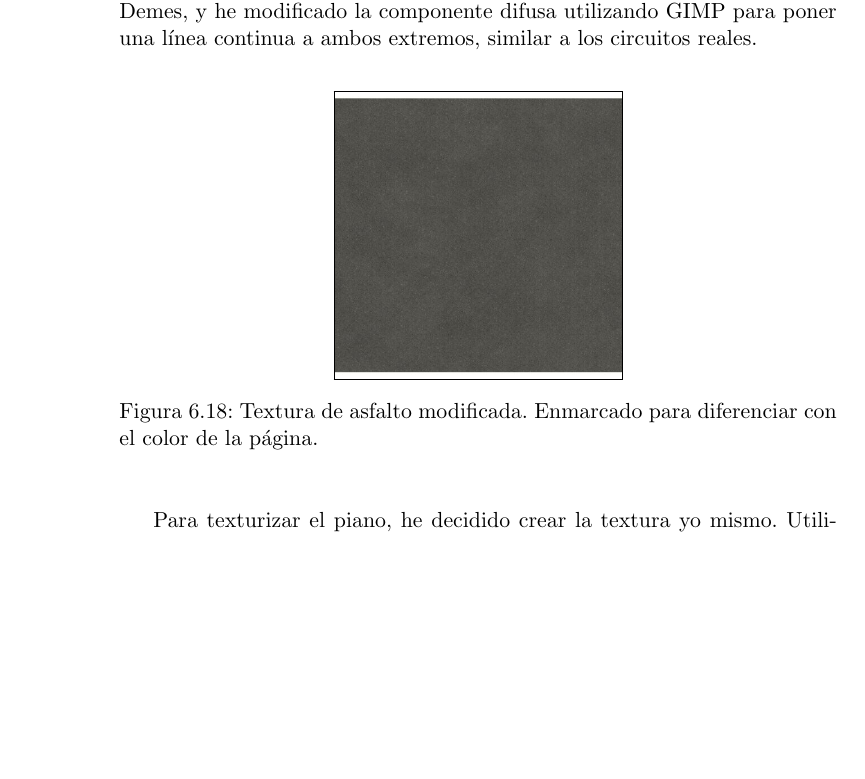
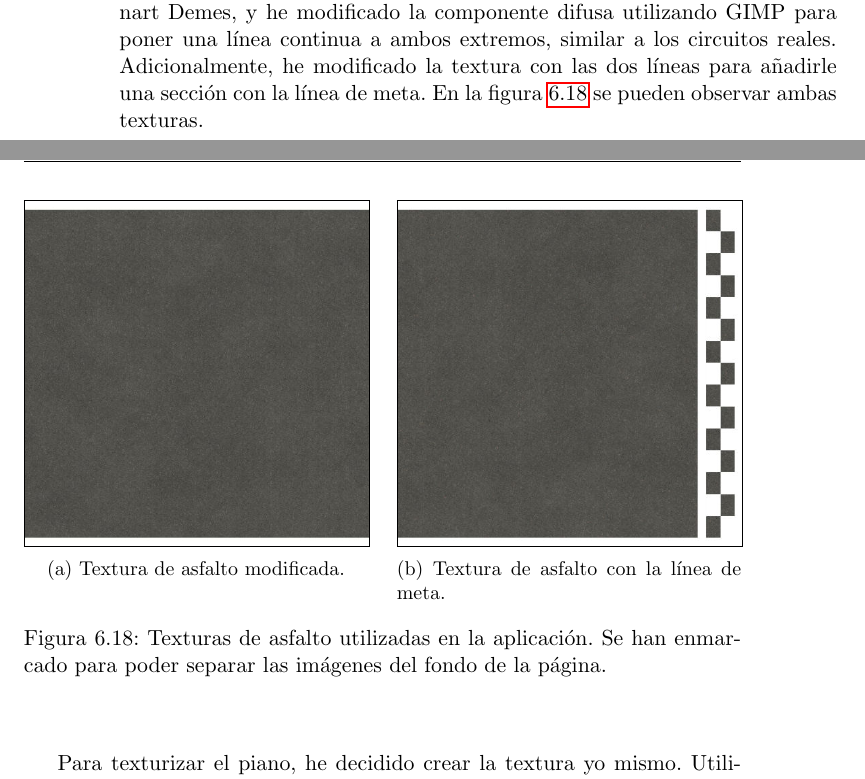
Before and after one commit to amt911/TFG-Documento, a LaTeX thesis (Plantilla_TFG_latex/proyecto.tex, which reads Plantilla_TFG_latex/capitulos/implementacion.tex): part of page 82 of 95 before the commit and two parts of pages 82 and 83 of 95 after it, the two joined at a grey line, cut so that both start at the same text, the shorter picture padded with empty space. Compiled offline with pdfLaTeX.

Commit message:
Añadida textura que faltaba

```diff
--- a/Plantilla_TFG_latex/capitulos/implementacion.tex
+++ b/Plantilla_TFG_latex/capitulos/implementacion.tex
@@ -478,13 +478,26 @@ He utilizado Blender para generar los tres modelos de pista. Las secciones se co
     \label{fig:curvasmodelos}
 \end{figure}
 
-Después, he utilizado la textura ``Asphalt 024 A''\cite{asphalt}, creada por Lennart Demes, y he modificado la componente difusa utilizando GIMP para poner una línea continua a ambos extremos, similar a los circuitos reales.
+Después, he utilizado la textura ``Asphalt 024 A''\cite{asphalt}, creada por Lennart Demes, y he modificado la componente difusa utilizando GIMP para poner una línea continua a ambos extremos, similar a los circuitos reales. Adicionalmente, he modificado la textura con las dos líneas para añadirle una sección con la línea de meta. En la figura \ref{fig:asfaltoTextura} se pueden observar ambas texturas.
 
 \begin{figure}[H]
     \centering
-    \includegraphics[width=0.4\textwidth,cframe=black 0.5pt 0pt]{imagenes/converted/pista/Asphalt024A_2K_Color.jpg}
-    \caption{Textura de asfalto modificada. Enmarcado para diferenciar con el color de la página.}
-    \label{fig:asfaltomod}
+	\begin{subfigure}[t]{0.48\textwidth}
+	    \centering
+        \includegraphics[width=\textwidth,cframe=black 0.5pt 0pt]{imagenes/converted/pista/Asphalt024A_2K_Color.jpg}
+        \caption{Textura de asfalto modificada.}
+        \label{fig:asfaltomod}
+    \end{subfigure}
+    \hfill
+    %\par\bigskip %si se desea dejar un margen entre la imagen de arriba y de abajo. SOLO SE PUEDE USAR HFILL O ESTE
+    %\hspace{10px} %si se quiere poner una medida personalizada
+	\begin{subfigure}[t]{0.48\textwidth}
+	    \centering
+	    \includegraphics[width=\textwidth,cframe=black 0.5pt 0pt]{imagenes/converted/pista/Asphalt024A_2K_Color_FinishLineFinal.jpg}
+        \caption{Textura de asfalto con la línea de meta.}
+    \end{subfigure}
+    \caption{Texturas de asfalto utilizadas en la aplicación. Se han enmarcado para poder separar las imágenes del fondo de la página.}
+    \label{fig:asfaltoTextura}
 \end{figure}
 
 Para texturizar el piano, he decidido crear la textura yo mismo. Utilizando GIMP, he creado una textura difusa con un tamaño de 2048x2048 píxeles y he pintado una mitad de color blanco y la otra de color rojo.
```
Also changed, not shown: Plantilla_TFG_latex/imagenes/converted/pista/Asphalt024A_2K_Color_FinishLineFinal.jpg (added), 1 other file.
